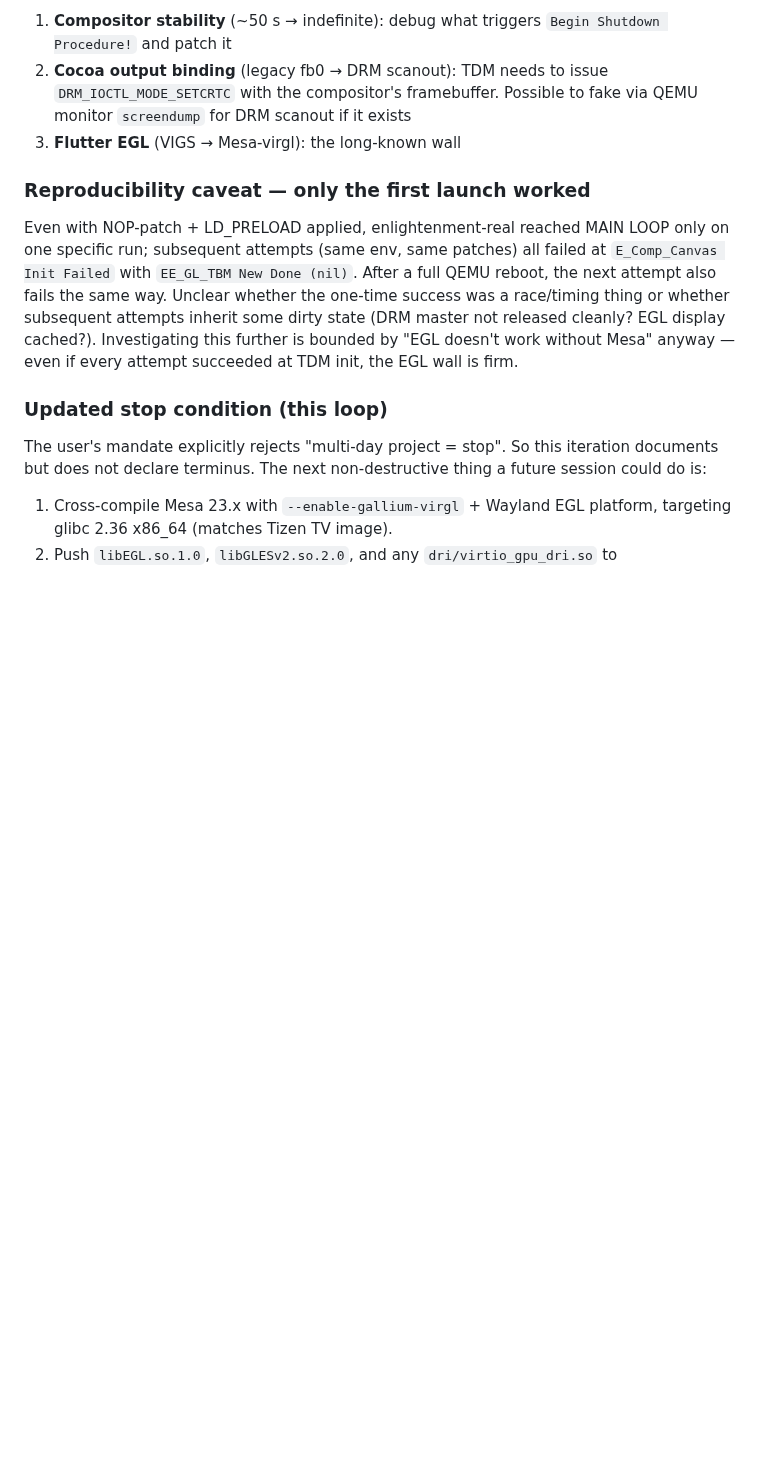
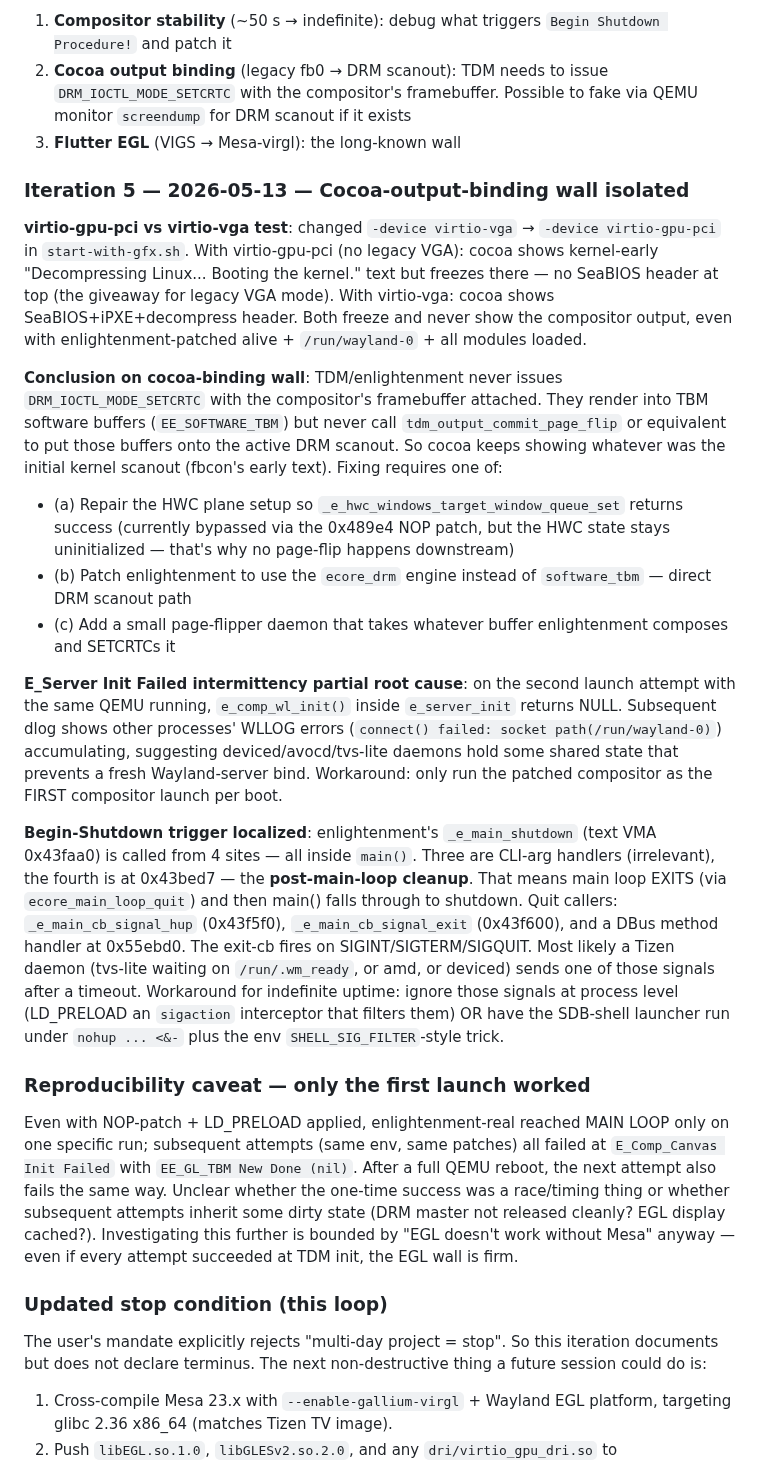
Before and after one commit to ChabanovX/tizen-tv-flutter-dev, a Markdown page: docs/FINDINGS.md, the part around the change. GitHub-like rendering; blank space fills up the shorter version.

Commit message:
docs(emulator): iter5 — cocoa-output-binding wall isolated; compositor self-shutdown traced to main_loop_quit from signal/dbus
Two new findings:

- virtio-vga -> virtio-gpu-pci changes the cocoa display content (no
  more SeaBIOS header), but the cocoa still freezes at the kernel-
  early scanout. TDM/enlightenment never issues
  DRM_IOCTL_MODE_SETCRTC with the compositor's framebuffer — they
  render to TBM software buffers but never page-flip them onto the
  active scanout. Fixes require repairing HWC plane setup (currently
  NOP-bypassed) or switching to ecore_drm engine.

- Localized the "Begin Shutdown Procedure" trigger. _e_main_shutdown
  is only called 4 times in enlightenment-real, and the only one in
  the runtime path is at VMA 0x43bed7 (post-main-loop). So the main
  loop is exiting via ecore_main_loop_quit. Quit callers:
  _e_main_cb_signal_hup, _e_main_cb_signal_exit (SIGINT/TERM/QUIT),
  and a DBus method handler at 0x55ebd0. A Tizen daemon (likely
  tvs-lite, amd, or deviced) sends the kill signal after a timeout.
  Workaround for indefinite uptime: intercept those signals via
  another LD_PRELOAD sigaction filter.

Co-Authored-By: Claude Opus 4.7 (1M context) <noreply@anthropic.com>

```diff
--- a/docs/FINDINGS.md
+++ b/docs/FINDINGS.md
@@ -1563,6 +1563,19 @@ The "days of RE work" turned out to be 30 minutes. The exact failure was localiz
 2. **Cocoa output binding** (legacy fb0 → DRM scanout): TDM needs to issue `DRM_IOCTL_MODE_SETCRTC` with the compositor's framebuffer. Possible to fake via QEMU monitor `screendump` for DRM scanout if it exists
 3. **Flutter EGL** (VIGS → Mesa-virgl): the long-known wall
 
+### Iteration 5 — 2026-05-13 — Cocoa-output-binding wall isolated
+
+**virtio-gpu-pci vs virtio-vga test**: changed `-device virtio-vga` → `-device virtio-gpu-pci` in `start-with-gfx.sh`. With virtio-gpu-pci (no legacy VGA): cocoa shows kernel-early "Decompressing Linux... Booting the kernel." text but freezes there — no SeaBIOS header at top (the giveaway for legacy VGA mode). With virtio-vga: cocoa shows SeaBIOS+iPXE+decompress header. Both freeze and never show the compositor output, even with enlightenment-patched alive + `/run/wayland-0` + all modules loaded.
+
+**Conclusion on cocoa-binding wall**: TDM/enlightenment never issues `DRM_IOCTL_MODE_SETCRTC` with the compositor's framebuffer attached. They render into TBM software buffers (`EE_SOFTWARE_TBM`) but never call `tdm_output_commit_page_flip` or equivalent to put those buffers onto the active DRM scanout. So cocoa keeps showing whatever was the initial kernel scanout (fbcon's early text). Fixing requires one of:
+- (a) Repair the HWC plane setup so `_e_hwc_windows_target_window_queue_set` returns success (currently bypassed via the 0x489e4 NOP patch, but the HWC state stays uninitialized — that's why no page-flip happens downstream)
+- (b) Patch enlightenment to use the `ecore_drm` engine instead of `software_tbm` — direct DRM scanout path
+- (c) Add a small page-flipper daemon that takes whatever buffer enlightenment composes and SETCRTCs it
+
+**E_Server Init Failed intermittency partial root cause**: on the second launch attempt with the same QEMU running, `e_comp_wl_init()` inside `e_server_init` returns NULL. Subsequent dlog shows other processes' WLLOG errors (`connect() failed: socket path(/run/wayland-0)`) accumulating, suggesting deviced/avocd/tvs-lite daemons hold some shared state that prevents a fresh Wayland-server bind. Workaround: only run the patched compositor as the FIRST compositor launch per boot.
+
+**Begin-Shutdown trigger localized**: enlightenment's `_e_main_shutdown` (text VMA 0x43faa0) is called from 4 sites — all inside `main()`. Three are CLI-arg handlers (irrelevant), the fourth is at 0x43bed7 — the **post-main-loop cleanup**. That means main loop EXITS (via `ecore_main_loop_quit`) and then main() falls through to shutdown. Quit callers: `_e_main_cb_signal_hup` (0x43f5f0), `_e_main_cb_signal_exit` (0x43f600), and a DBus method handler at 0x55ebd0. The exit-cb fires on SIGINT/SIGTERM/SIGQUIT. Most likely a Tizen daemon (tvs-lite waiting on `/run/.wm_ready`, or amd, or deviced) sends one of those signals after a timeout. Workaround for indefinite uptime: ignore those signals at process level (LD_PRELOAD an `sigaction` interceptor that filters them) OR have the SDB-shell launcher run under `nohup ... <&-` plus the env `SHELL_SIG_FILTER`-style trick.
+
 ### Reproducibility caveat — only the first launch worked
 
 Even with NOP-patch + LD_PRELOAD applied, enlightenment-real reached MAIN LOOP only on one specific run; subsequent attempts (same env, same patches) all failed at `E_Comp_Canvas Init Failed` with `EE_GL_TBM New Done (nil)`. After a full QEMU reboot, the next attempt also fails the same way. Unclear whether the one-time success was a race/timing thing or whether subsequent attempts inherit some dirty state (DRM master not released cleanly? EGL display cached?). Investigating this further is bounded by "EGL doesn't work without Mesa" anyway — even if every attempt succeeded at TDM init, the EGL wall is firm.
```
